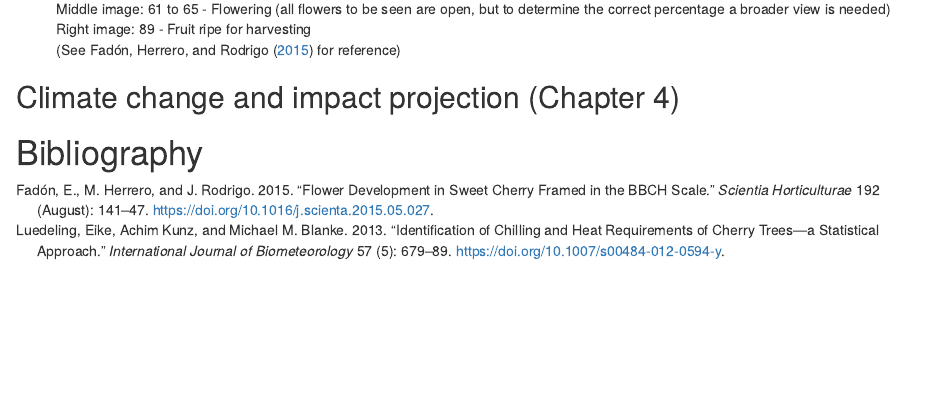
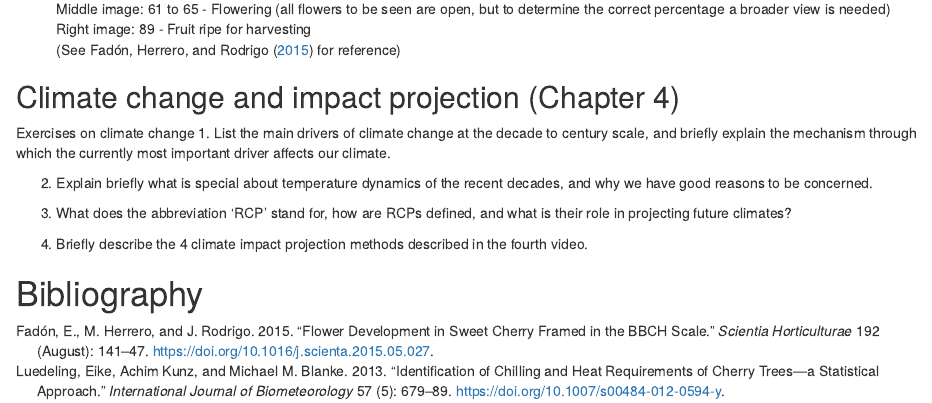
Before and after one commit to cemno/treephenology_21, an R Markdown document (learning_logbook.Rmd): the page in a window 1100 px wide, from 560 px down. Rendered offline with R 4.5, knitr and Pandoc, with nearby package versions.

Commit message:
added questions for chapter 4

```diff
--- a/learning_logbook.Rmd
+++ b/learning_logbook.Rmd
@@ -33,5 +33,14 @@ Right image: 89 - Fruit ripe for harvesting<br>
 <p>
 
 ## Climate change and impact projection (Chapter 4)
+Exercises on climate change
+1. List the main drivers of climate change at the decade to century scale, and briefly explain the mechanism through which the currently most important driver affects our climate. <p>
+
+2. Explain briefly what is special about temperature dynamics of the recent decades, and why we have good reasons to be concerned. <p>
+
+3. What does the abbreviation ‘RCP’ stand for, how are RCPs defined, and what is their role in projecting future climates? <p>
+
+4. Briefly describe the 4 climate impact projection methods described in the fourth video. <p>
+
 
 # Bibliography
```
